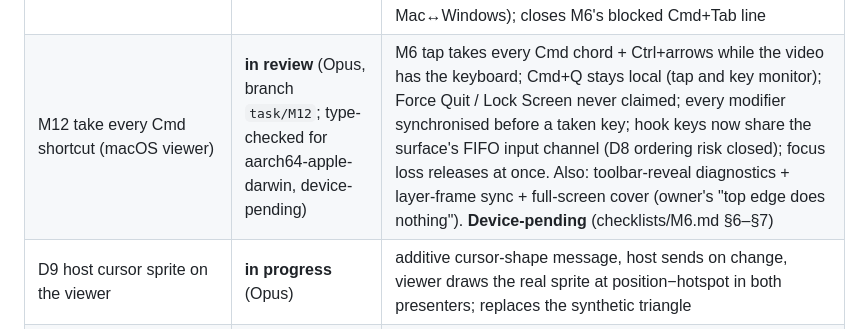
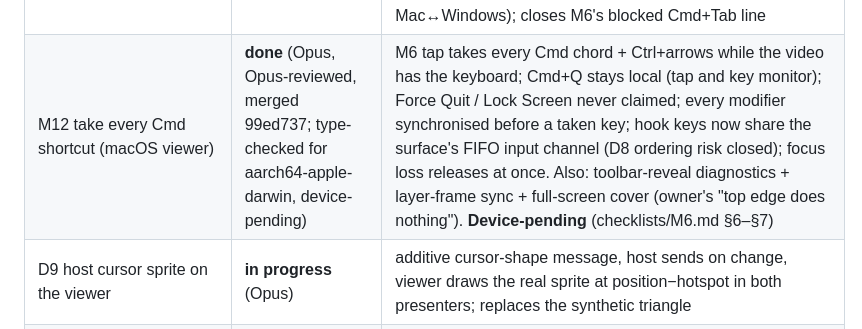
Before and after one commit to yanivkalfa/shareCtrlScreen, a Markdown page: plans/05-TASKS.md, the part around the change. Drawn GitHub-style.

Commit message:
plans: M12 merged (99ed737) — status row done, device-pending (checklists/M6.md §6–§7)

```diff
--- a/plans/05-TASKS.md
+++ b/plans/05-TASKS.md
@@ -49,7 +49,7 @@
 | W2 software codec selection | **done** (Sonnet, Opus-reviewed) | H.264 policy on Windows: hardware → MF software decoder → OpenH264 (only while `useOpenH264` is on); `h264_problem()` gives an actionable report when Media Foundation has no H.264 MFTs (N editions without the Media Feature Pack fail at launch — documented). Machine-B check: ignored test + log line "no hardware H264 decoder — using software decode" |
 | D7 release pipeline | **done** `448df49` (Opus, Opus-reviewed) | tag-triggered `release.yml` → reusable `build-assets.yml` → `scripts/release-assets.sh` (one recipe); NSIS/DMG/AppImage/deb/rpm, SHA256SUMS, per-OS third-party notices generated and attached (never committed), version read from cargo metadata, actions pinned to SHAs; macOS: certificate required when the secrets exist, ad-hoc only without them. macOS leg + AppImage verified only on GitHub |
 | D8 modifier translation | **done** (Opus, Opus-reviewed; I2 device pass pending) | viewer-side `KeyTranslator` (`engine/src/modifiers.rs`): Cmd ↔ Ctrl swap and Cmd+Tab→Alt+Tab (Mac → PC), Ctrl ↔ Cmd and Alt+Tab→Cmd+Tab (PC → Mac), sent-code tracking; host OS via new optional `connect-response.os`; `translateModifiers` toggle (default on) in Settings → Advanced; unit + loopback-tested. **Device-pending** (I2 Mac↔Windows); closes M6's blocked Cmd+Tab line |
-| M12 take every Cmd shortcut (macOS viewer) | **in review** (Opus, branch `task/M12`; type-checked for aarch64-apple-darwin, device-pending) | M6 tap takes every Cmd chord + Ctrl+arrows while the video has the keyboard; Cmd+Q stays local (tap and key monitor); Force Quit / Lock Screen never claimed; every modifier synchronised before a taken key; hook keys now share the surface's FIFO input channel (D8 ordering risk closed); focus loss releases at once. Also: toolbar-reveal diagnostics + layer-frame sync + full-screen cover (owner's "top edge does nothing"). **Device-pending** (checklists/M6.md §6–§7) |
+| M12 take every Cmd shortcut (macOS viewer) | **done** (Opus, Opus-reviewed, merged 99ed737; type-checked for aarch64-apple-darwin, device-pending) | M6 tap takes every Cmd chord + Ctrl+arrows while the video has the keyboard; Cmd+Q stays local (tap and key monitor); Force Quit / Lock Screen never claimed; every modifier synchronised before a taken key; hook keys now share the surface's FIFO input channel (D8 ordering risk closed); focus loss releases at once. Also: toolbar-reveal diagnostics + layer-frame sync + full-screen cover (owner's "top edge does nothing"). **Device-pending** (checklists/M6.md §6–§7) |
 | D9 host cursor sprite on the viewer | **in progress** (Opus) | additive cursor-shape message, host sends on change, viewer draws the real sprite at position−hotspot in both presenters; replaces the synthetic triangle |
 | T4 Wayland CI | **done** (Haiku, Opus-reviewed; jobs unverified until pushed; GNOME portal tests are device-pass items) | `native-ci.yml` jobs `wayland-sway` (ubuntu-24.04: sway + xdg-desktop-portal-wlr + pipewire + wireplumber; runs L5 `wayland_surface`, L1 `portal_capture --ignored`, and L6 `input::tests` minus uinput and `xtest_*`) and `wayland-gnome` (ubuntu-24.04: mutter 46 + xdg-desktop-portal-gnome; proves the stack, runs no test: the consent dialog has no headless pre-authorization, so the libei and GNOME portal-capture tests are device-pass items). Scripts in `.github/wayland/`. Local (lane, WSL): `wayland_surface` PASS (T4-02); `input::tests` wlroots and EIS pass, uinput fails under REQUIRED as designed (T4-03). Owner verification after the push: see the T4 card |
 | L5 video surface | **done** (Opus, Opus-reviewed; device-pending per checklists/L5.md) | X11: child window of the GTK toplevel on our own x11rb connection, XShape reveal clip, XDND drops via `XdndProxy`, Expose → redraw of the last frame. Wayland: the spike's area+video subsurface tree on GDK's connection (re-attached when GDK re-creates the toplevel surface), `wp_viewporter` crop + fractional scale, drops through GDK's own data device (sink window); decision-#3 separate window when there is no `wp_viewporter` or `SHARECTRL_VIDEO_WINDOW=separate`. Keys from the GTK toplevel on both (keymap: XKB − 8 = evdev). One wgpu presenter (Vulkan, GL fallback) over `surface-wgpu`. Headless tests: `tests/x11_surface.rs` (Xvfb), `tests/wayland_surface.rs` (headless sway). **Device-pending** (checklists/L5.md) |
```
